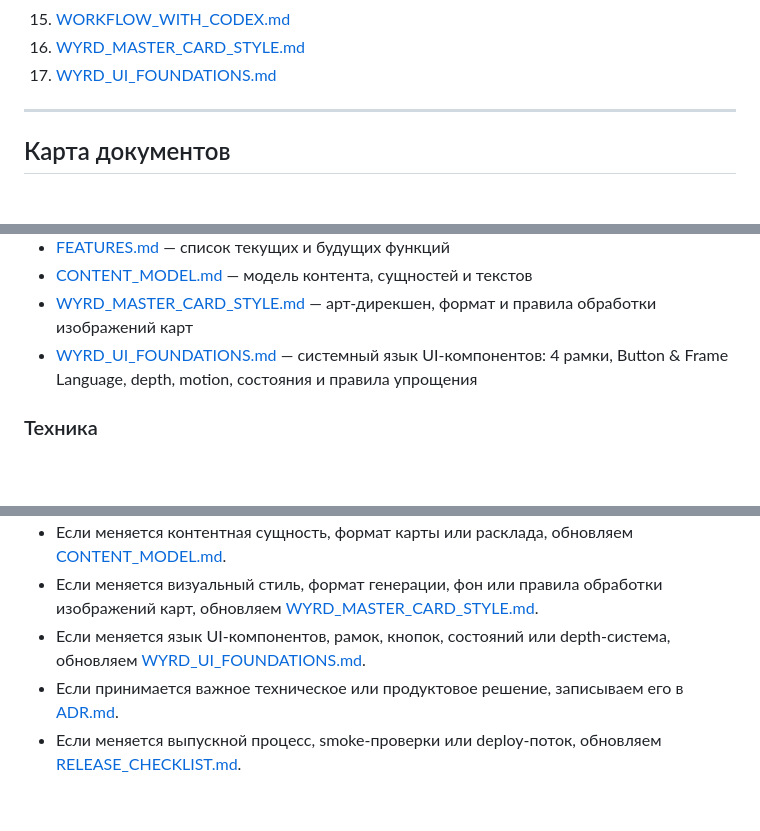
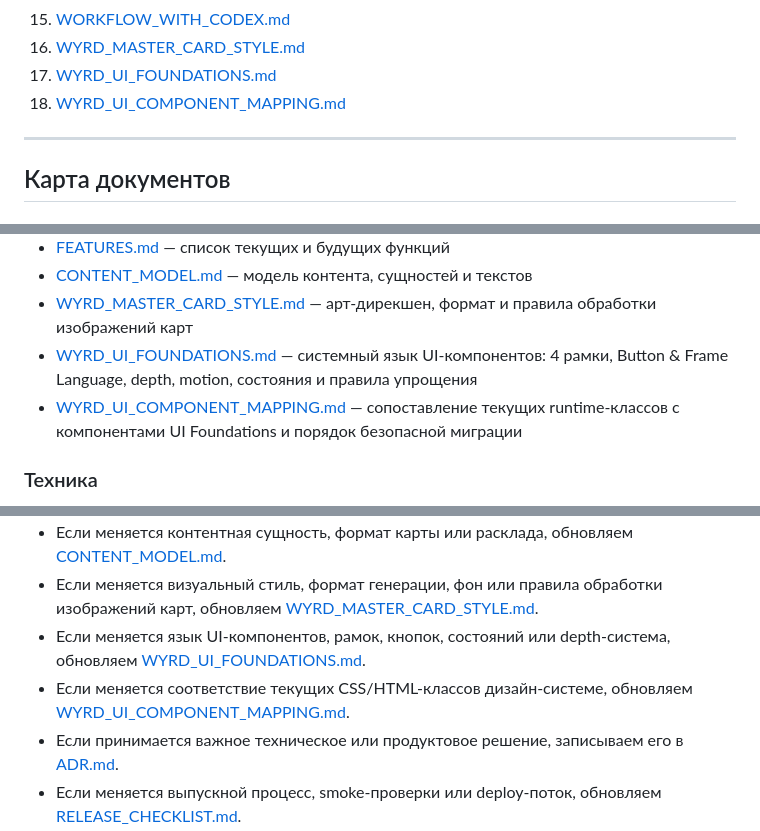
Before and after one commit to YukiSakura13/WYRD, a Markdown page: docs/README.md, 3 parts joined by grey strips. Drawn GitHub-style; blank space fills up the shorter version.

Commit message:
Map current UI classes to foundations

```diff
--- a/docs/README.md
+++ b/docs/README.md
@@ -31,6 +31,7 @@
 15. [WORKFLOW_WITH_CODEX.md](/Users/marinamart/Desktop/Oracle_dev/docs/WORKFLOW_WITH_CODEX.md)
 16. [WYRD_MASTER_CARD_STYLE.md](/Users/marinamart/Desktop/Oracle_dev/docs/WYRD_MASTER_CARD_STYLE.md)
 17. [WYRD_UI_FOUNDATIONS.md](/Users/marinamart/Desktop/Oracle_dev/docs/WYRD_UI_FOUNDATIONS.md)
+18. [WYRD_UI_COMPONENT_MAPPING.md](/Users/marinamart/Desktop/Oracle_dev/docs/WYRD_UI_COMPONENT_MAPPING.md)
 
 ---
 
@@ -49,6 +50,7 @@
 - [CONTENT_MODEL.md](/Users/marinamart/Desktop/Oracle_dev/docs/CONTENT_MODEL.md) — модель контента, сущностей и текстов
 - [WYRD_MASTER_CARD_STYLE.md](/Users/marinamart/Desktop/Oracle_dev/docs/WYRD_MASTER_CARD_STYLE.md) — арт-дирекшен, формат и правила обработки изображений карт
 - [WYRD_UI_FOUNDATIONS.md](/Users/marinamart/Desktop/Oracle_dev/docs/WYRD_UI_FOUNDATIONS.md) — системный язык UI-компонентов: 4 рамки, Button & Frame Language, depth, motion, состояния и правила упрощения
+- [WYRD_UI_COMPONENT_MAPPING.md](/Users/marinamart/Desktop/Oracle_dev/docs/WYRD_UI_COMPONENT_MAPPING.md) — сопоставление текущих runtime-классов с компонентами UI Foundations и порядок безопасной миграции
 
 ### Техника
 
@@ -73,6 +75,7 @@
 - Если меняется контентная сущность, формат карты или расклада, обновляем [CONTENT_MODEL.md](/Users/marinamart/Desktop/Oracle_dev/docs/CONTENT_MODEL.md).
 - Если меняется визуальный стиль, формат генерации, фон или правила обработки изображений карт, обновляем [WYRD_MASTER_CARD_STYLE.md](/Users/marinamart/Desktop/Oracle_dev/docs/WYRD_MASTER_CARD_STYLE.md).
 - Если меняется язык UI-компонентов, рамок, кнопок, состояний или depth-система, обновляем [WYRD_UI_FOUNDATIONS.md](/Users/marinamart/Desktop/Oracle_dev/docs/WYRD_UI_FOUNDATIONS.md).
+- Если меняется соответствие текущих CSS/HTML-классов дизайн-системе, обновляем [WYRD_UI_COMPONENT_MAPPING.md](/Users/marinamart/Desktop/Oracle_dev/docs/WYRD_UI_COMPONENT_MAPPING.md).
 - Если принимается важное техническое или продуктовое решение, записываем его в [ADR.md](/Users/marinamart/Desktop/Oracle_dev/docs/ADR.md).
 - Если меняется выпускной процесс, smoke-проверки или deploy-поток, обновляем [RELEASE_CHECKLIST.md](/Users/marinamart/Desktop/Oracle_dev/docs/RELEASE_CHECKLIST.md).
 - Каждая разработка проходит [Definition of Ready & Done](/Users/marinamart/Desktop/Oracle_dev/docs/DEFINITION_OF_READY_DONE.md).
```
Also changed, not shown: docs/WYRD_UI_COMPONENT_MAPPING.md (added, +153 -0 lines), docs/WYRD_UI_FOUNDATIONS.md (+1 -1 lines).
